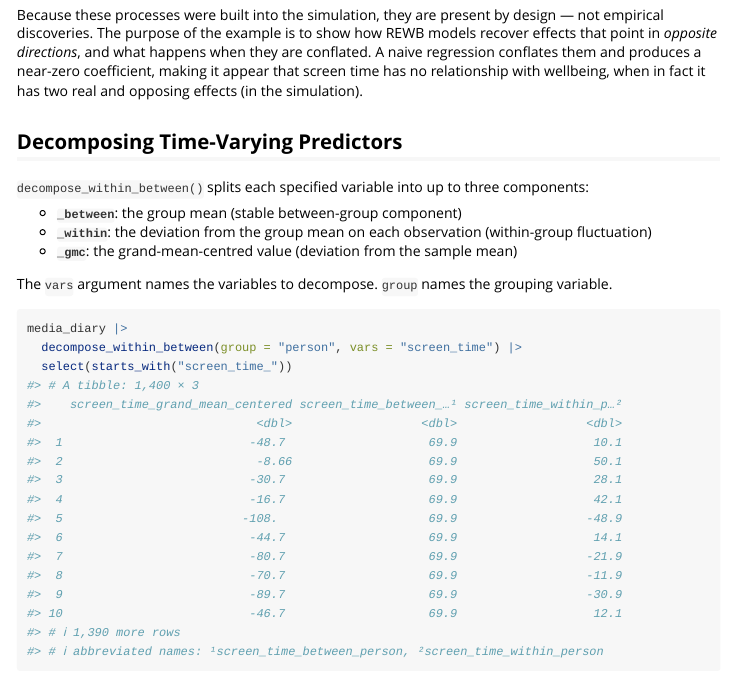
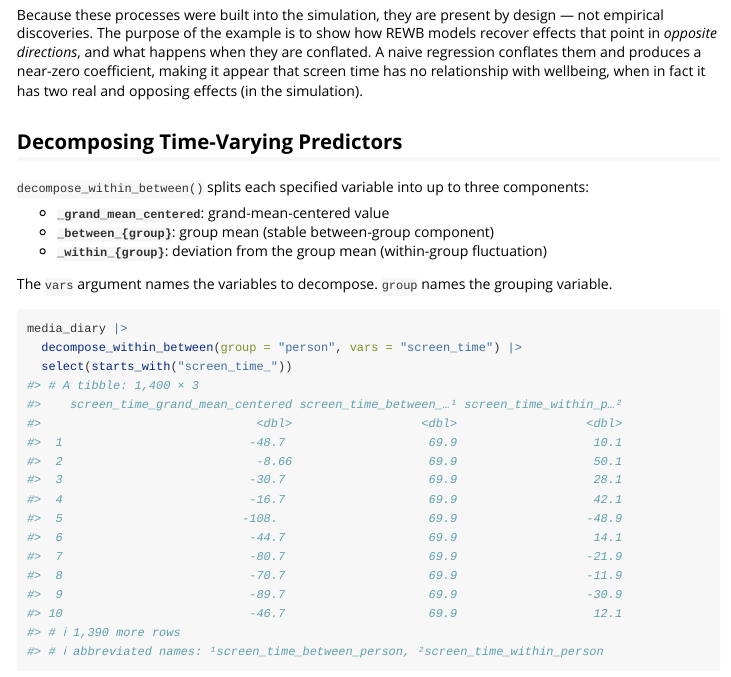
Before and after one commit to felixdidi/mlstats, an R Markdown document (vignettes/rewb-models.Rmd): the page in a window 1100 px wide, from 710 px down. Rendered offline with R 4.5, knitr and Pandoc, with nearby package versions.

Commit message:
docs: update README and vignettes with `within_between_correlations()` info, corrected correlation labels, `ci` param, and renamed decomposition suffixes

```diff
--- a/vignettes/rewb-models.Rmd
+++ b/vignettes/rewb-models.Rmd
@@ -59,10 +59,9 @@ Because these processes were built into the simulation, they are present by desi
 `decompose_within_between()` splits each specified variable into up to three
 components:
 
-- **`_between`**: the group mean (stable between-group component)
-- **`_within`**: the deviation from the group mean on each observation
-  (within-group fluctuation)
-- **`_gmc`**: the grand-mean-centred value (deviation from the sample mean)
+- **`_grand_mean_centered`**: grand-mean-centered value
+- **`_between_{group}`**: group mean (stable between-group component)
+- **`_within_{group}`**: deviation from the group mean (within-group fluctuation)
 
 The `vars` argument names the variables to decompose. `group` names the
 grouping variable.
```
Also changed, not shown: README.Rmd (+1 -1 lines), vignettes/multilevel-descriptives.Rmd (+2 -1 lines), README.md.
